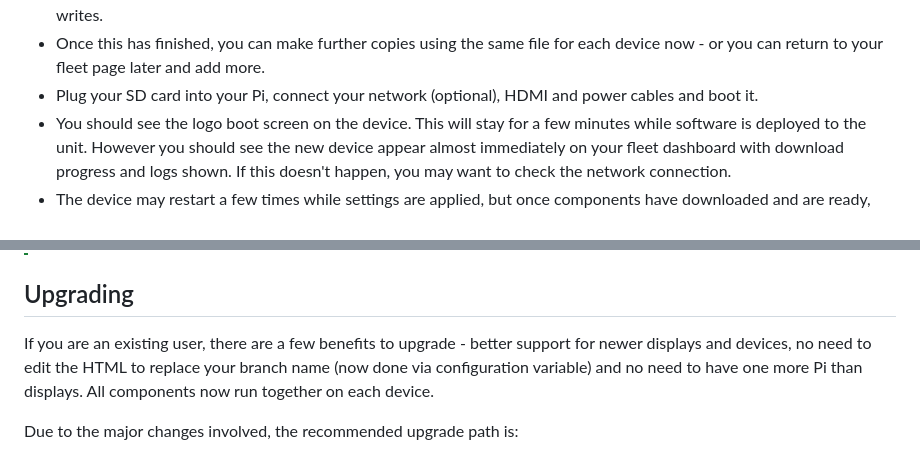
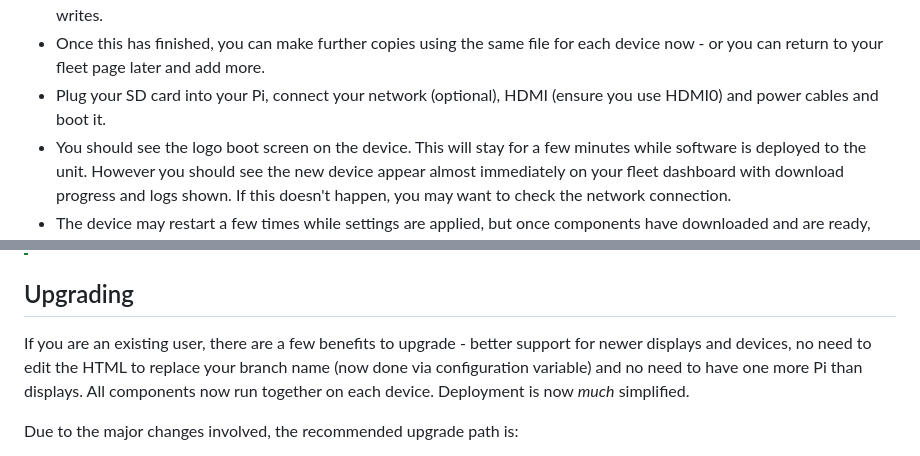
Before and after one commit to richardseabrook/samaritans-dashboard, a Markdown page: README.md, 2 parts joined by grey strips. Drawn GitHub-style.

Commit message:
readme mods

```diff
--- a/README.md
+++ b/README.md
@@ -69,7 +69,7 @@ Now let's set up each device:
 * All other details can be left at their default values.
 * Click **Flash** this should open balenaEtcher ready to go with your customised image. Select your SD card using **Select target** and then **Flash!**. If your SD card shows *Locked* then operate the physical locking slide on the card adaptor to allow writes.
 * Once this has finished, you can make further copies using the same file for each device now - or you can return to your fleet page later and add more.
-* Plug your SD card into your Pi, connect your network (optional), HDMI and power cables and boot it.
+* Plug your SD card into your Pi, connect your network (optional), HDMI (ensure you use HDMI0) and power cables and boot it.
 * You should see the logo boot screen on the device. This will stay for a few minutes while software is deployed to the unit. However you should see the new device appear almost immediately on your fleet dashboard with download progress and logs shown. If this doesn't happen, you may want to check the network connection.
 * The device may restart a few times while settings are applied, but once components have downloaded and are ready, the Samaritans Dashboard should load.
 
@@ -78,7 +78,7 @@ Now let's set up each device:
 
 ## Upgrading
 
-If you are an existing user, there are a few benefits to upgrade - better support for newer displays and devices, no need to edit the HTML to replace your branch name (now done via configuration variable) and no need to have one more Pi than displays. All components now run together on each device.
+If you are an existing user, there are a few benefits to upgrade - better support for newer displays and devices, no need to edit the HTML to replace your branch name (now done via configuration variable) and no need to have one more Pi than displays. All components now run together on each device. Deployment is now _much_ simplified.
 
 Due to the major changes involved, the recommended upgrade path is:
 
```
